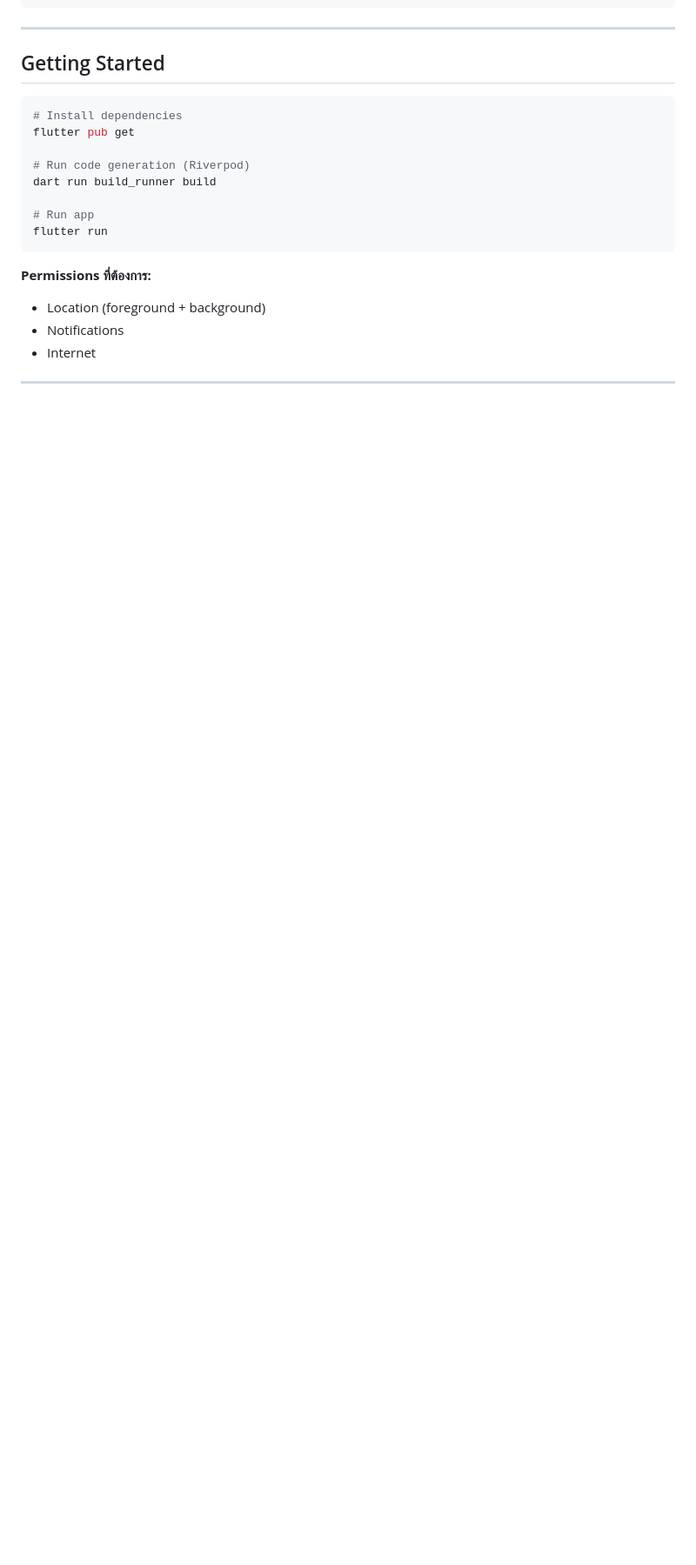
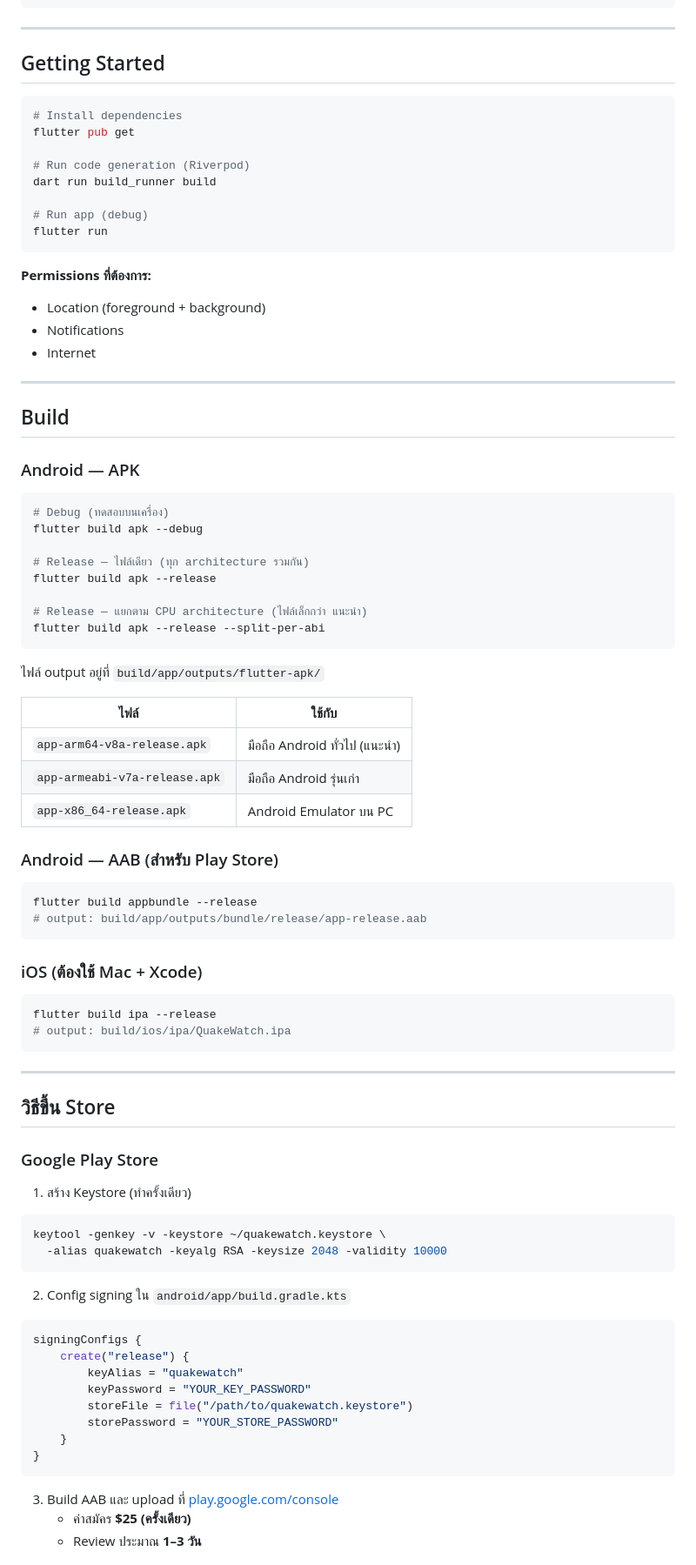
Before and after one commit to natthanan97/earthquake-alert, a Markdown page: README.md, the part around one of its changes. Shown at 87% size. GitHub-like rendering; blank space fills up the shorter version.

````diff
--- a/README.md
+++ b/README.md
@@ -212,7 +212,7 @@ flutter pub get
 # Run code generation (Riverpod)
 dart run build_runner build
 
-# Run app
+# Run app (debug)
 flutter run
 ```
 
@@ -223,3 +223,68 @@ flutter run
 
 ---
 
+## Build
+
+### Android — APK
+
+```bash
+# Debug (ทดสอบบนเครื่อง)
+flutter build apk --debug
+
+# Release — ไฟล์เดียว (ทุก architecture รวมกัน)
+flutter build apk --release
+
+# Release — แยกตาม CPU architecture (ไฟล์เล็กกว่า แนะนำ)
+flutter build apk --release --split-per-abi
+```
+
+ไฟล์ output อยู่ที่ `build/app/outputs/flutter-apk/`
+
+| ไฟล์ | ใช้กับ |
+|---|---|
+| `app-arm64-v8a-release.apk` | มือถือ Android ทั่วไป (แนะนำ) |
+| `app-armeabi-v7a-release.apk` | มือถือ Android รุ่นเก่า |
+| `app-x86_64-release.apk` | Android Emulator บน PC |
+
+### Android — AAB (สำหรับ Play Store)
+
+```bash
+flutter build appbundle --release
+# output: build/app/outputs/bundle/release/app-release.aab
+```
+
+### iOS (ต้องใช้ Mac + Xcode)
+
+```bash
+flutter build ipa --release
+# output: build/ios/ipa/QuakeWatch.ipa
+```
+
+---
+
+## วิธีขึ้น Store
+
+### Google Play Store
+
+1. สร้าง Keystore (ทำครั้งเดียว)
+```bash
+keytool -genkey -v -keystore ~/quakewatch.keystore \
+  -alias quakewatch -keyalg RSA -keysize 2048 -validity 10000
+```
+
+2. Config signing ใน `android/app/build.gradle.kts`
+```kotlin
+signingConfigs {
+    create("release") {
+        keyAlias = "quakewatch"
+        keyPassword = "YOUR_KEY_PASSWORD"
+        storeFile = file("/path/to/quakewatch.keystore")
+        storePassword = "YOUR_STORE_PASSWORD"
+    }
+}
+```
+
+3. Build AAB และ upload ที่ [play.google.com/console](https://play.google.com/console)
+   - ค่าสมัคร **$25 (ครั้งเดียว)**
+   - Review ประมาณ **1–3 วัน**
+
````
Also changed, not shown: other parts of README.md (+14 -2 lines).
